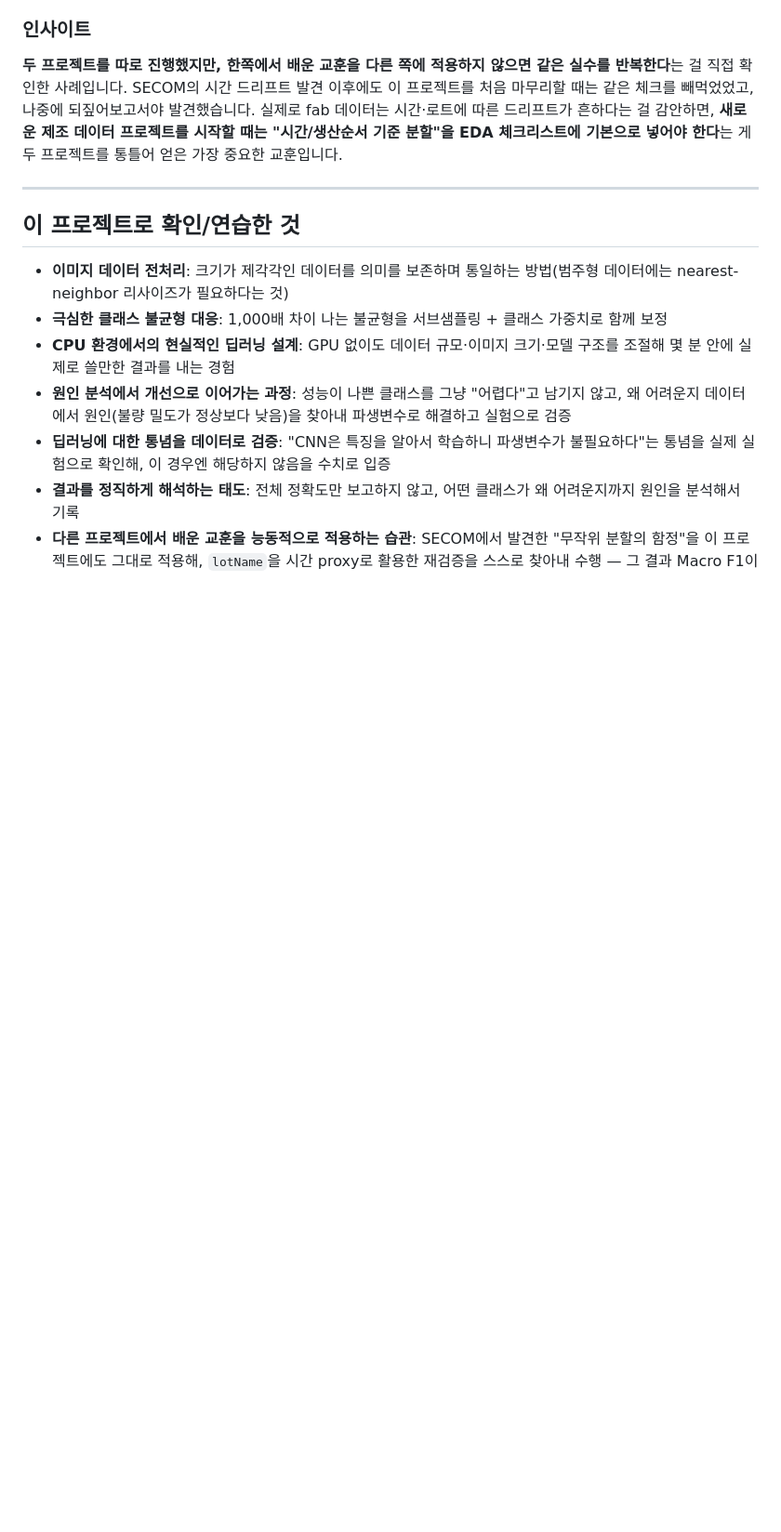
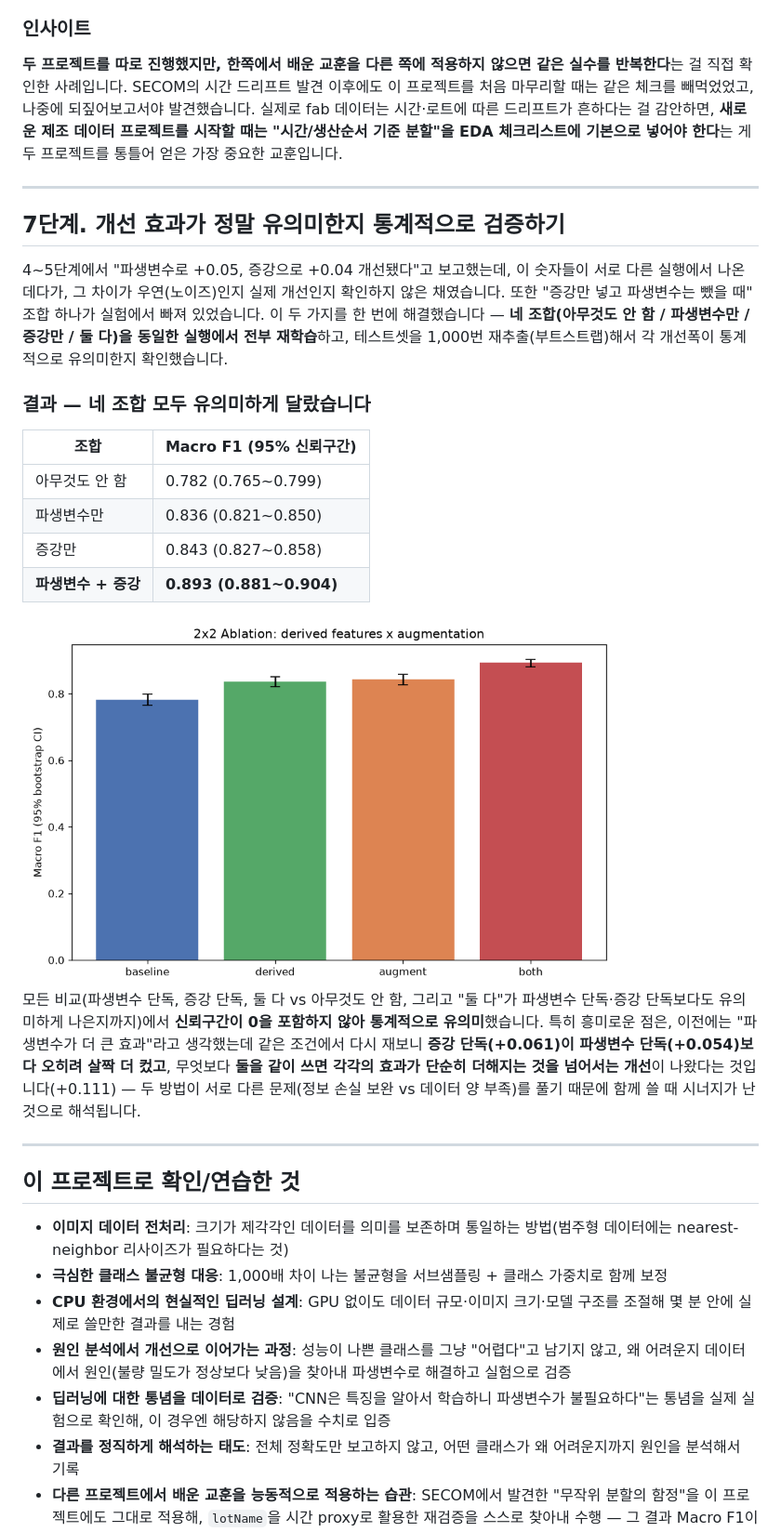
Before and after one commit to ojineeee/WM811K_wafer_defect_classification, a Markdown page: README.md, the part around one of its changes. Shown at 93% size. Rendered like a GitHub page; pictures changed too: results/figures/19_ablation_2x2_ci.png (added); blank space fills up the shorter version.

```diff
--- a/README.md
+++ b/README.md
@@ -163,6 +164,25 @@ SECOM처럼 Recall이 0으로 완전히 무너지지는 않았지만(이미지
 
 ---
 
+## 7단계. 개선 효과가 정말 유의미한지 통계적으로 검증하기
+
+4~5단계에서 "파생변수로 +0.05, 증강으로 +0.04 개선됐다"고 보고했는데, 이 숫자들이 서로 다른 실행에서 나온 데다가, 그 차이가 우연(노이즈)인지 실제 개선인지 확인하지 않은 채였습니다. 또한 "증강만 넣고 파생변수는 뺐을 때" 조합 하나가 실험에서 빠져 있었습니다. 이 두 가지를 한 번에 해결했습니다 — **네 조합(아무것도 안 함 / 파생변수만 / 증강만 / 둘 다)을 동일한 실행에서 전부 재학습**하고, 테스트셋을 1,000번 재추출(부트스트랩)해서 각 개선폭이 통계적으로 유의미한지 확인했습니다.
+
+### 결과 — 네 조합 모두 유의미하게 달랐습니다
+
+| 조합 | Macro F1 (95% 신뢰구간) |
+|---|---|
+| 아무것도 안 함 | 0.782 (0.765~0.799) |
+| 파생변수만 | 0.836 (0.821~0.850) |
+| 증강만 | 0.843 (0.827~0.858) |
+| **파생변수 + 증강** | **0.893 (0.881~0.904)** |
+
+<img src="https://raw.githubusercontent.com/ojineeee/WM811K_wafer_defect_classification/main/results/figures/19_ablation_2x2_ci.png" width="640" alt="2x2 조합 실험, 신뢰구간 포함">
+
+모든 비교(파생변수 단독, 증강 단독, 둘 다 vs 아무것도 안 함, 그리고 "둘 다"가 파생변수 단독·증강 단독보다도 유의미하게 나은지까지)에서 **신뢰구간이 0을 포함하지 않아 통계적으로 유의미**했습니다. 특히 흥미로운 점은, 이전에는 "파생변수가 더 큰 효과"라고 생각했는데 같은 조건에서 다시 재보니 **증강 단독(+0.061)이 파생변수 단독(+0.054)보다 오히려 살짝 더 컸고**, 무엇보다 **둘을 같이 쓰면 각각의 효과가 단순히 더해지는 것을 넘어서는 개선**이 나왔다는 것입니다(+0.111) — 두 방법이 서로 다른 문제(정보 손실 보완 vs 데이터 양 부족)를 풀기 때문에 함께 쓸 때 시너지가 난 것으로 해석됩니다.
+
+---
+
 ## 이 프로젝트로 확인/연습한 것
 
 - **이미지 데이터 전처리**: 크기가 제각각인 데이터를 의미를 보존하며 통일하는 방법(범주형 데이터에는 nearest-neighbor 리사이즈가 필요하다는 것)
```
Also changed, not shown: other parts of README.md (+2 -0 lines), docs/TECHNICAL_REPORT.md (+43 -0 lines), 1 other file.
